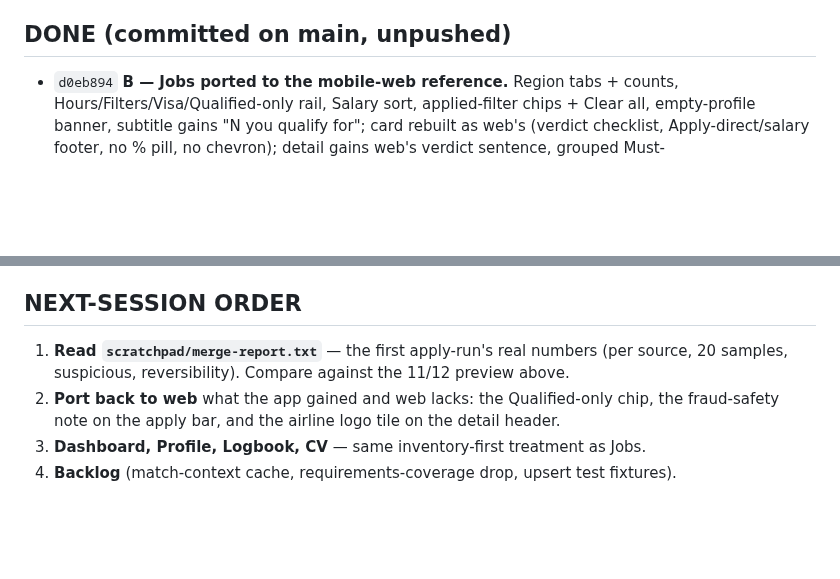
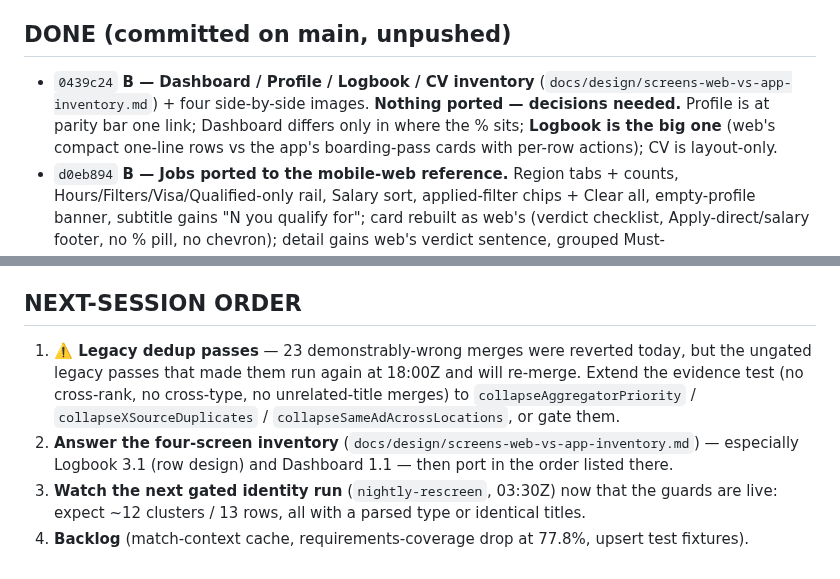
Before and after one commit to gjp9bg9n46-byte/pilot-jobs, a Markdown page: docs/handoff.md, 2 parts joined by grey strips. Rendered like a GitHub page; blank space fills up the shorter version.

Commit message:
docs(handoff): four-screen inventory recorded; legacy-dedup follow-up is now item 1

```diff
--- a/docs/handoff.md
+++ b/docs/handoff.md
@@ -17,6 +17,7 @@ Backend talks to prod DB (migrations already applied in the earlier A/B deploy).
 - Scratch scripts: `/private/tmp/claude-501/.../scratchpad/` — `C-reports.js` (event/nat/clearance lists), `dedup-focus.js` (NetJets/Lineage), `gen-payloads.js` + `shoot.js` (mobile shots), `shoot-web.js` (web shots), `postdeploy.js` (key-diff/timing/CronRun), `mon5xx.sh` (30-min 5xx).
 
 ## DONE (committed on main, unpushed)
+- `0439c24` **B — Dashboard / Profile / Logbook / CV inventory** (`docs/design/screens-web-vs-app-inventory.md`) + four side-by-side images. **Nothing ported — decisions needed.** Profile is at parity bar one link; Dashboard differs only in where the % sits; **Logbook is the big one** (web's compact one-line rows vs the app's boarding-pass cards with per-row actions); CV is layout-only.
 - `d0eb894` **B — Jobs ported to the mobile-web reference.** Region tabs + counts, Hours/Filters/Visa/Qualified-only rail, Salary sort, applied-filter chips + Clear all, empty-profile banner, subtitle gains "N you qualify for"; card rebuilt as web's (verdict checklist, Apply-direct/salary footer, no % pill, no chevron); detail gains web's verdict sentence, grouped Must-haves/Hours/Ratings rows, role chip and green "Apply on the source ↗" (Save + safety note kept). Side-by-side re-shot.
 - `5a2d79b` **ELP implicit baseline + one shared Jobs ordering** (web fit groups, nationality-barred last, on both platforms). Verified on prod: 374 live jobs → 112 QUALIFY with a current ELP, **0** with a lapsed one.
 - `bd70f6d` **A (real-device items 1–8) SHIPPED** — one badge (Home tab only), Dashboard→**Home** + tab-bar geometry fixed (labels were clipped vertically; active highlight squared the pill's curve), `useTabBarClearance()` on EVERY scrollable tab screen (4 had none at all), Jobs defaults to **Best match** with nationality-barred rows last, new subtitle, Browse/Matches toggle gone, `1,500 h` everywhere via `src/lib/format.ts` (device-locale bug), and `displayTitle()` shared web↔app with a fixed acronym rule. Shots: `mobile-A-*.png`.
@@ -190,7 +191,7 @@ Port the app to match the mobile web screen-for-screen (visually identical: font
 - **Side-by-side screenshots** (web 390 vs app) per screen → `docs/design/screens/<screen>-web-vs-app.png`. Commit per screen; keep this handoff updated.
 
 ## NEXT-SESSION ORDER
-1. **Read `scratchpad/merge-report.txt`** — the first apply-run's real numbers (per source, 20 samples, suspicious, reversibility). Compare against the 11/12 preview above.
-2. **Port back to web** what the app gained and web lacks: the Qualified-only chip, the fraud-safety note on the apply bar, and the airline logo tile on the detail header.
-3. **Dashboard, Profile, Logbook, CV** — same inventory-first treatment as Jobs.
-4. **Backlog** (match-context cache, requirements-coverage drop, upsert test fixtures).
+1. **⚠️ Legacy dedup passes** — 23 demonstrably-wrong merges were reverted today, but the ungated legacy passes that made them run again at 18:00Z and will re-merge. Extend the evidence test (no cross-rank, no cross-type, no unrelated-title merges) to `collapseAggregatorPriority` / `collapseXSourceDuplicates` / `collapseSameAdAcrossLocations`, or gate them.
+2. **Answer the four-screen inventory** (`docs/design/screens-web-vs-app-inventory.md`) — especially Logbook 3.1 (row design) and Dashboard 1.1 — then port in the order listed there.
+3. **Watch the next gated identity run** (`nightly-rescreen`, 03:30Z) now that the guards are live: expect ~12 clusters / 13 rows, all with a parsed type or identical titles.
+4. **Backlog** (match-context cache, requirements-coverage drop at 77.8%, upsert test fixtures).
```
